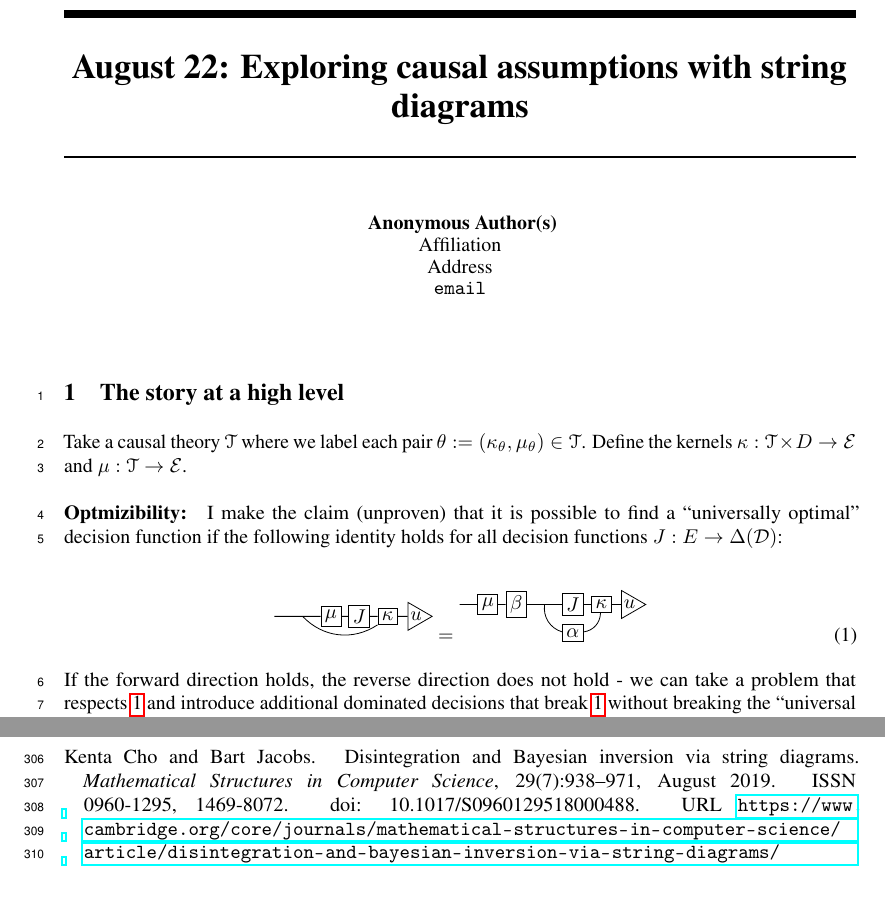
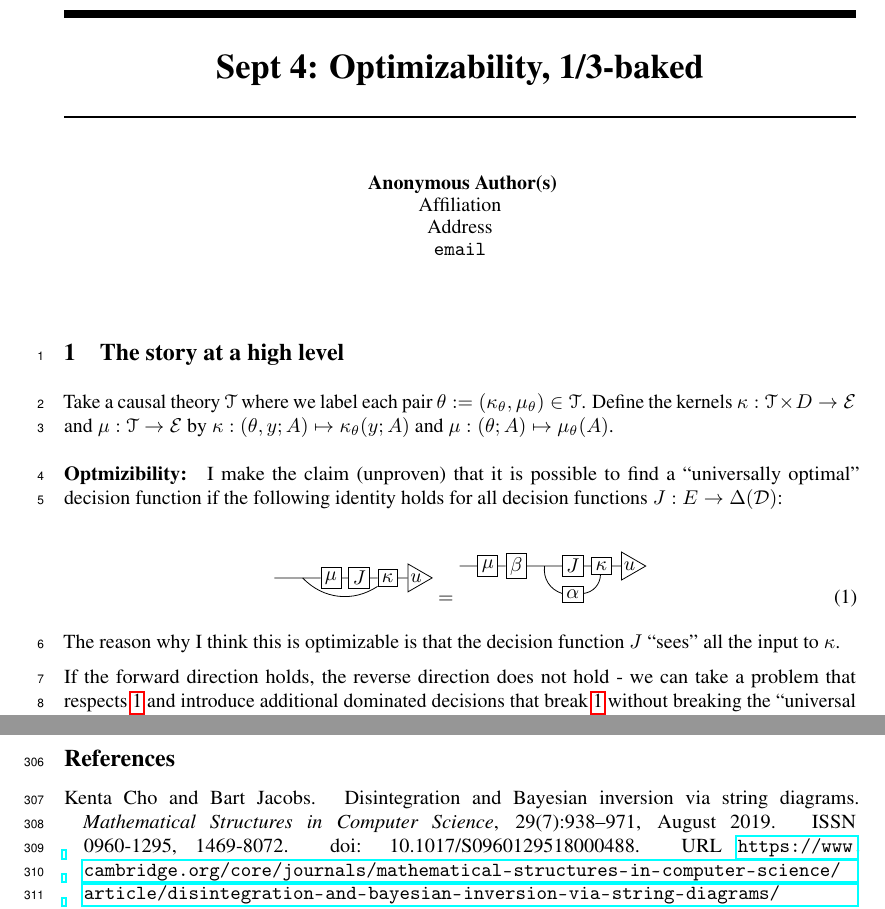
Before and after one commit to davidoj/Causal-Question-NeurIPS-2019, a LaTeX document (main.tex, which reads stable_consequences.tex): two parts of pages 1 and 13 of 13, joined at a grey line, cut at the place of the change. Compiled offline with pdfLaTeX.

Commit message:
minor changes

```diff
--- a/main.tex
+++ b/main.tex
@@ -112,7 +112,7 @@
 
 \newcommand{\cheng}[1]{ {\color{purple}[{\bf Cheng:~{#1}}]} }
 
-\newcommand{\papertitle}{August 22: Exploring causal assumptions with string diagrams}
+\newcommand{\papertitle}{Sept 4: Optimizability, 1/3-baked}
 \title{\papertitle}
 
 
--- a/stable_consequences.tex
+++ b/stable_consequences.tex
@@ -2,7 +2,7 @@
 
 \section{The story at a high level}
 
-Take a causal theory $\mathscr{T}$ where we label each pair $\theta:=(\kappa_\theta,\mu_\theta)\in\mathscr{T}$. Define the kernels $\kappa:\mathscr{T}\times D\to \mathcal{E}$ and $\mu:\mathscr{T}\to\mathcal{E}$.
+Take a causal theory $\mathscr{T}$ where we label each pair $\theta:=(\kappa_\theta,\mu_\theta)\in\mathscr{T}$. Define the kernels $\kappa:\mathscr{T}\times D\to \mathcal{E}$ and $\mu:\mathscr{T}\to\mathcal{E}$ by $\kappa:(\theta,y;A)\mapsto \kappa_\theta(y;A)$ and $\mu:(\theta;A)\mapsto \mu_\theta(A)$.
 
 \paragraph{Optmizibility:} I make the claim (unproven) that it is possible to find a ``universally optimal'' decision function if the following identity holds for all decision functions $J:E\to \Delta(\mathcal{D})$:
 
@@ -31,6 +31,8 @@ Take a causal theory $\mathscr{T}$ where we label each pair $\theta:=(\kappa_\th
 \draw (copy0) to [bend right = 40] (al) (al) to [bend right = 40] (kap);
 \end{tikzpicture} \label{eq:lift_the_string}
 \end{align}
+
+The reason why I think this is optimizable is that the decision function $J$ ``sees'' all the input to $\kappa$.
 
 If the forward direction holds, the reverse direction does not hold - we can take a problem that respects \ref{eq:lift_the_string} and introduce additional dominated decisions that break \ref{eq:lift_the_string} without breaking the ``universal optimizability'' (i.e. decisions we know to be very bad, but exactly how bad depends on the state in a difficult-to-identify manner). It is an open question whether the reverse direction might hold if we exclude such decisions.
 
```
Also changed, not shown: main.pdf.
